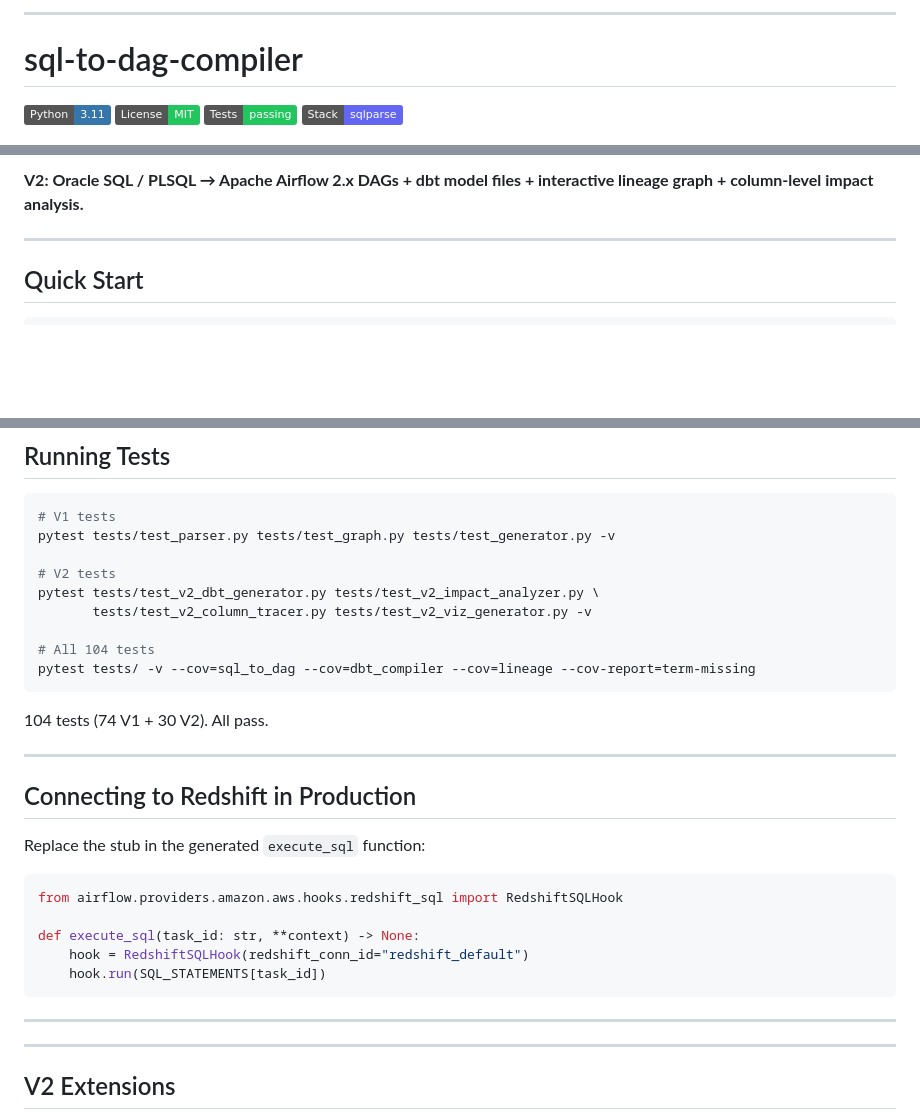
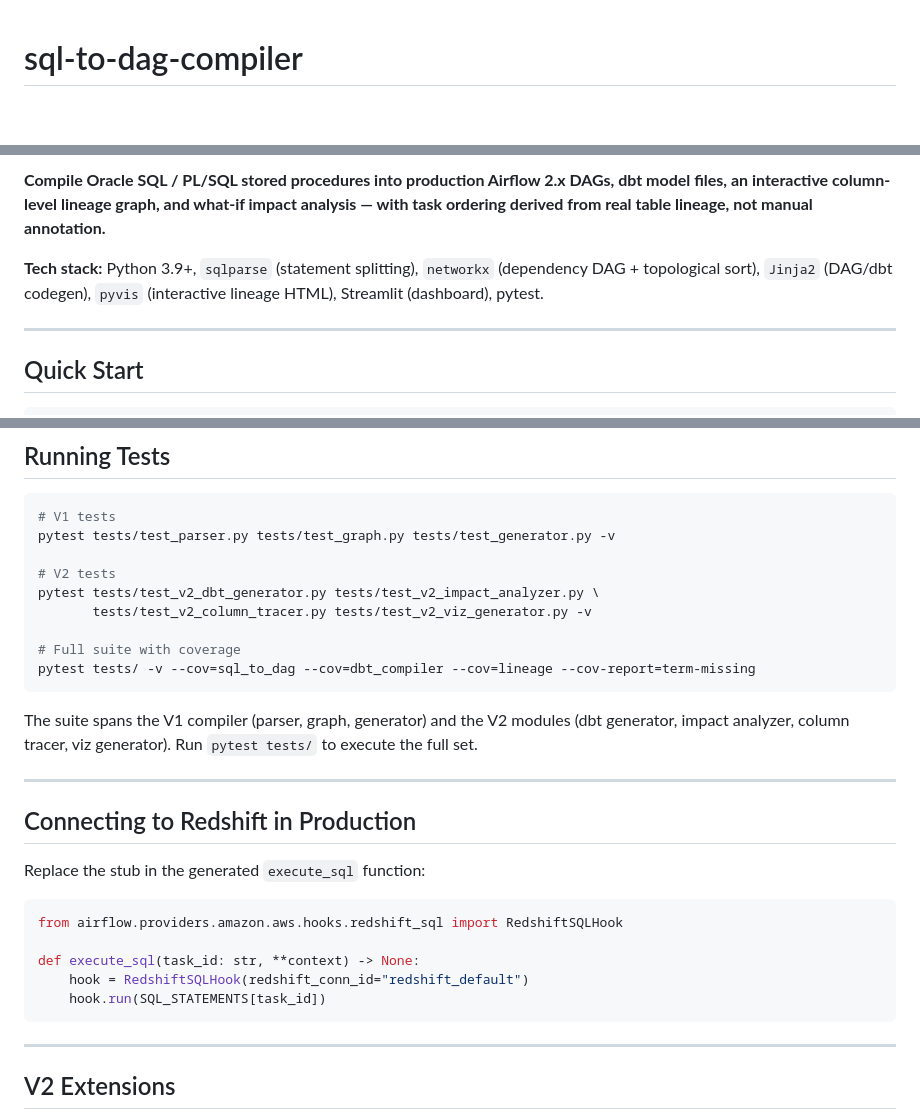
Before and after one commit to shaikn6/sql-to-dag-compiler, a Markdown page: README.md, 3 parts joined by grey strips. GitHub-like rendering; badges without logos; blank space fills up the shorter version.

Commit message:
docs: add system architecture diagram, tech stack, and reconcile test claims

````diff
--- a/README.md
+++ b/README.md
@@ -1,12 +1,4 @@
----
-
 # sql-to-dag-compiler
-
-![Python](https://img.shields.io/badge/Python-3.11-3776AB?logo=python&logoColor=white)
-![License](https://img.shields.io/badge/License-MIT-22c55e)
-![Tests](https://img.shields.io/badge/Tests-passing-22c55e)
-![Stack](https://img.shields.io/badge/Stack-sqlparse-6366f1)
-
 
 ![Python](https://img.shields.io/badge/python-3.9%2B-blue)
 ![Airflow](https://img.shields.io/badge/Apache%20Airflow-2.x-brightgreen)
@@ -17,5 +8,7 @@
 
-**V2: Oracle SQL / PLSQL → Apache Airflow 2.x DAGs + dbt model files + interactive lineage graph + column-level impact analysis.**
+**Compile Oracle SQL / PL/SQL stored procedures into production Airflow 2.x DAGs, dbt model files, an interactive column-level lineage graph, and what-if impact analysis — with task ordering derived from real table lineage, not manual annotation.**
+
+**Tech stack:** Python 3.9+, `sqlparse` (statement splitting), `networkx` (dependency DAG + topological sort), `Jinja2` (DAG/dbt codegen), `pyvis` (interactive lineage HTML), Streamlit (dashboard), pytest.
 
 ---
 
@@ -315,11 +331,13 @@ pytest tests/test_parser.py tests/test_graph.py tests/test_generator.py -v
 pytest tests/test_v2_dbt_generator.py tests/test_v2_impact_analyzer.py \
        tests/test_v2_column_tracer.py tests/test_v2_viz_generator.py -v
 
-# All 104 tests
+# Full suite with coverage
 pytest tests/ -v --cov=sql_to_dag --cov=dbt_compiler --cov=lineage --cov-report=term-missing
 ```
 
-104 tests (74 V1 + 30 V2). All pass.
+The suite spans the V1 compiler (parser, graph, generator) and the V2 modules (dbt
+generator, impact analyzer, column tracer, viz generator). Run `pytest tests/` to execute
+the full set.
 
 ---
 
@@ -334,8 +352,6 @@ def execute_sql(task_id: str, **context) -> None:
     hook = RedshiftSQLHook(redshift_conn_id="redshift_default")
     hook.run(SQL_STATEMENTS[task_id])
 ```
-
----
 
 ---
 
````
Also changed, not shown: other parts of README.md (+30 -8 lines).
